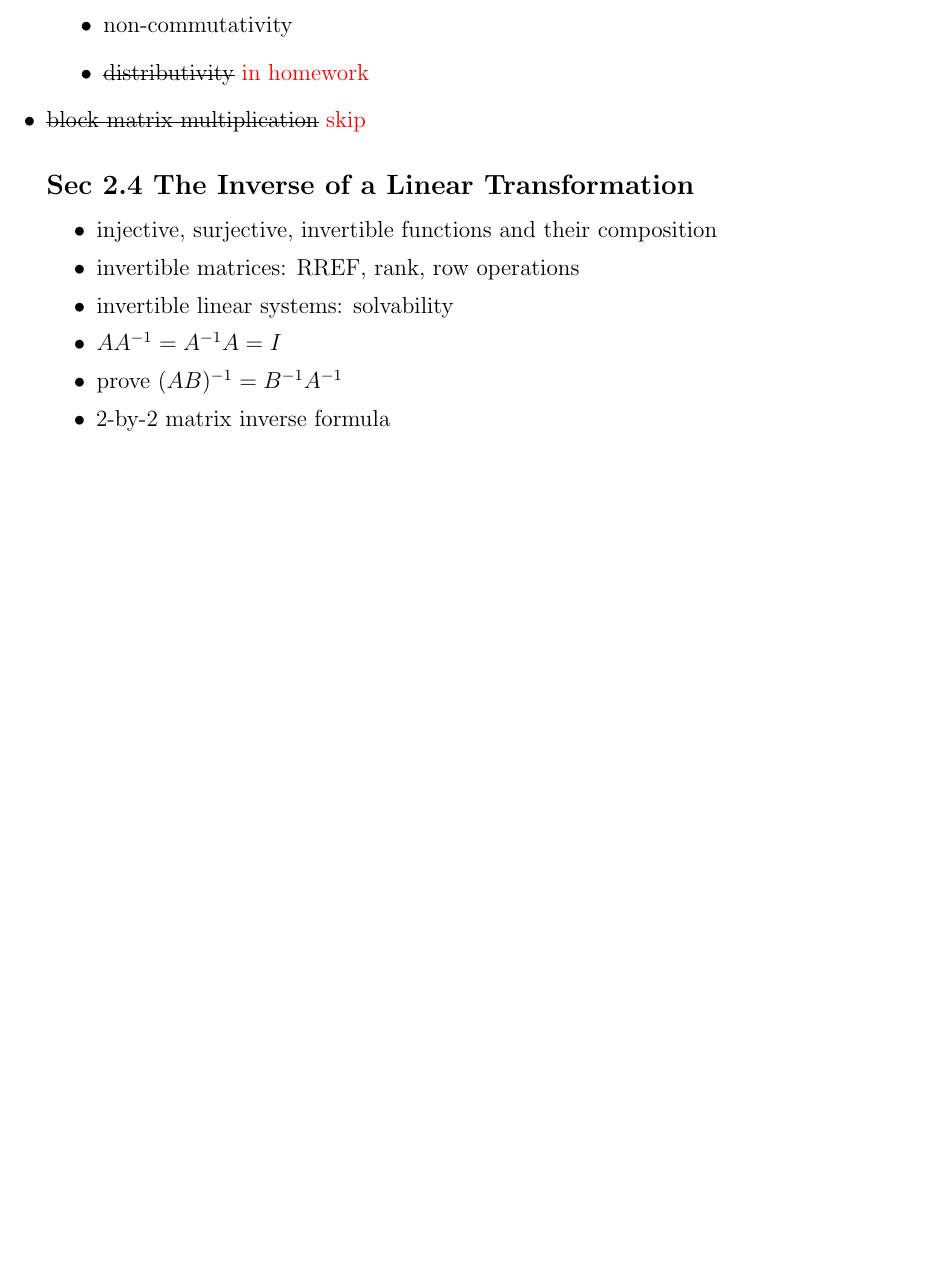
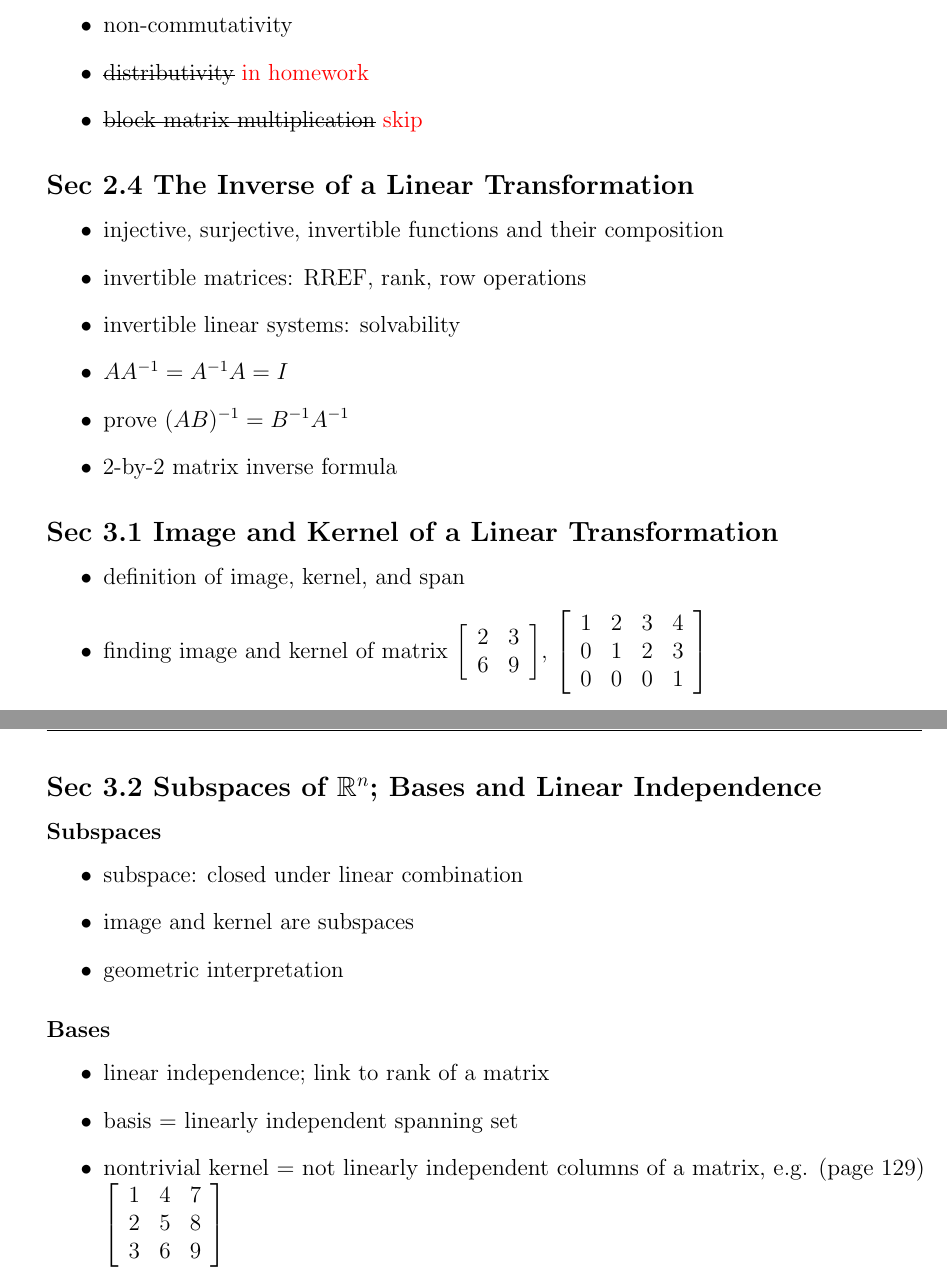
Before and after one commit to evastgh/ps, a LaTeX document (Math33A_Linear_Algebra_Teaching/lesson_plans.tex): part of page 3 of 3 before the commit and two parts of pages 3 and 4 of 4 after it, the two joined at a grey line, cut so that both start at the same text, the shorter picture padded with empty space. Compiled offline with pdfLaTeX.

Commit message:
lesson plans

```diff
--- a/Math33A_Linear_Algebra_Teaching/lesson_plans.tex
+++ b/Math33A_Linear_Algebra_Teaching/lesson_plans.tex
@@ -294,7 +294,7 @@ Matrices from \eqref{sample3x3} and \eqref{sample3x3nunique} have rank 3 and 2.
     \item non-commutativity
     \item \st{distributivity} \red{in homework}
     \item \st{block matrix multiplication} \red{skip}
-\end{iemize}
+\end{itemize}
 
 \subsection*{Sec 2.4 The Inverse of a Linear Transformation}
 \begin{itemize}
@@ -306,6 +306,45 @@ Matrices from \eqref{sample3x3} and \eqref{sample3x3nunique} have rank 3 and 2.
     \item 2-by-2 matrix inverse formula
 \end{itemize}
 
+\subsection*{Sec 3.1 Image and Kernel of a Linear Transformation}
+\begin{itemize}
+    \item definition of image, kernel, and span
+    \item finding image and kernel of matrix
+	$\l[
+	\begin{array}{cc}
+	    2 & 3 \\
+	    6 & 9
+	\end{array}
+	\r]$,
+	$\l[
+	\begin{array}{cccc}
+	    1&2&3&4 \\
+	    0&1&2&3\\
+	    0&0&0&1
+	\end{array}
+	\r]$
+\end{itemize}
+
+\subsection*{Sec 3.2 Subspaces of $\R^n$; Bases and Linear Independence}
+\subsubsection*{Subspaces}
+\begin{itemize}
+    \item subspace: closed under linear combination
+    \item image and kernel are subspaces
+    \item geometric interpretation
+\end{itemize}
+\subsubsection*{Bases}
+\begin{itemize}
+    \item linear independence; link to rank of a matrix
+    \item basis = linearly independent spanning set
+    \item nontrivial kernel = not linearly independent columns of a matrix, e.g. (page 129)
+	$\l[
+	\begin{array}{ccc}
+	    1&4&7\\
+	    2&5&8\\
+	    3&6&9
+	\end{array}
+	\r]$
+\end{itemize}
 
 
 
```
Also changed, not shown: Math33A_Linear_Algebra_Teaching/lesson_plans.pdf.
